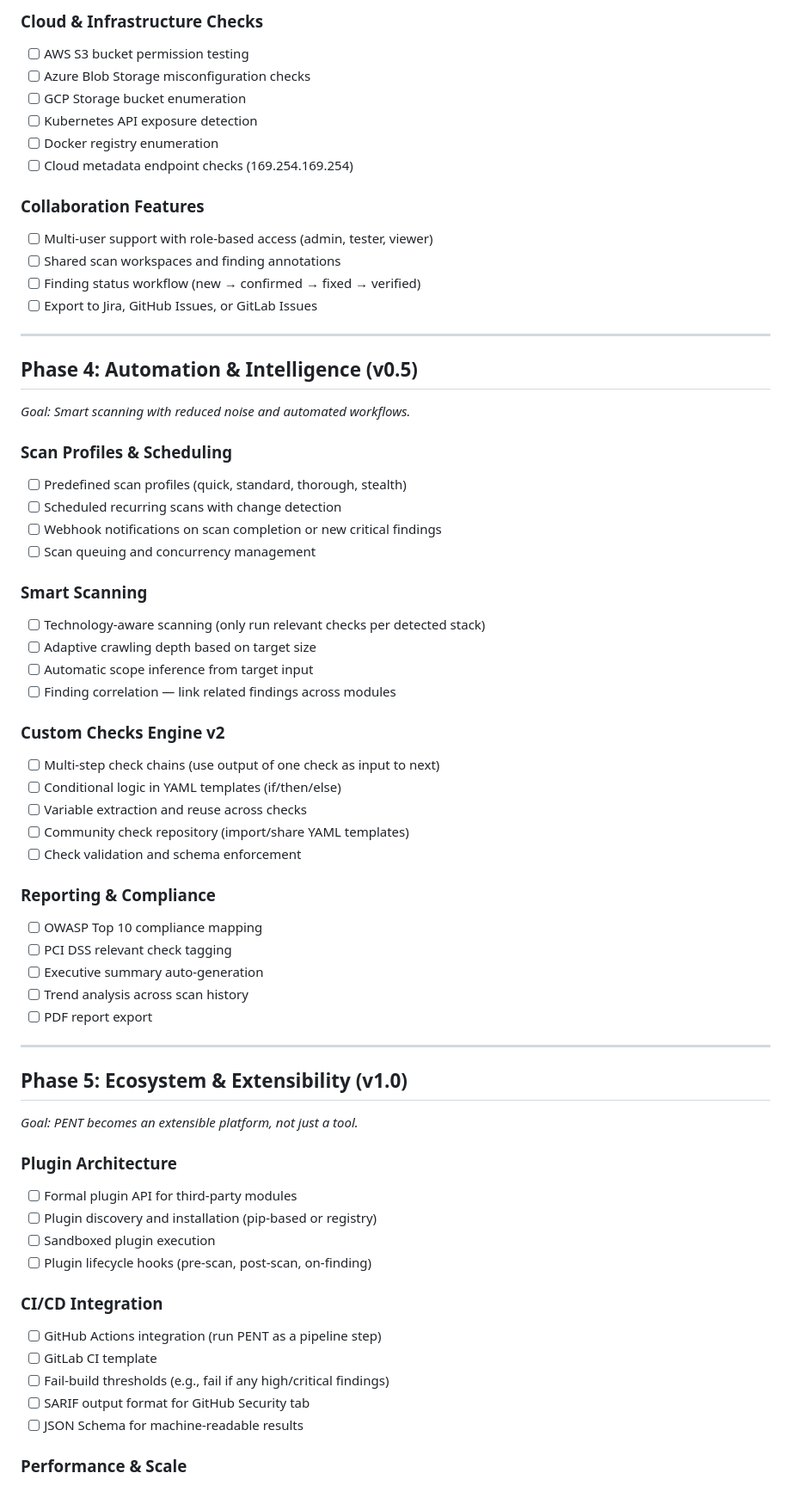
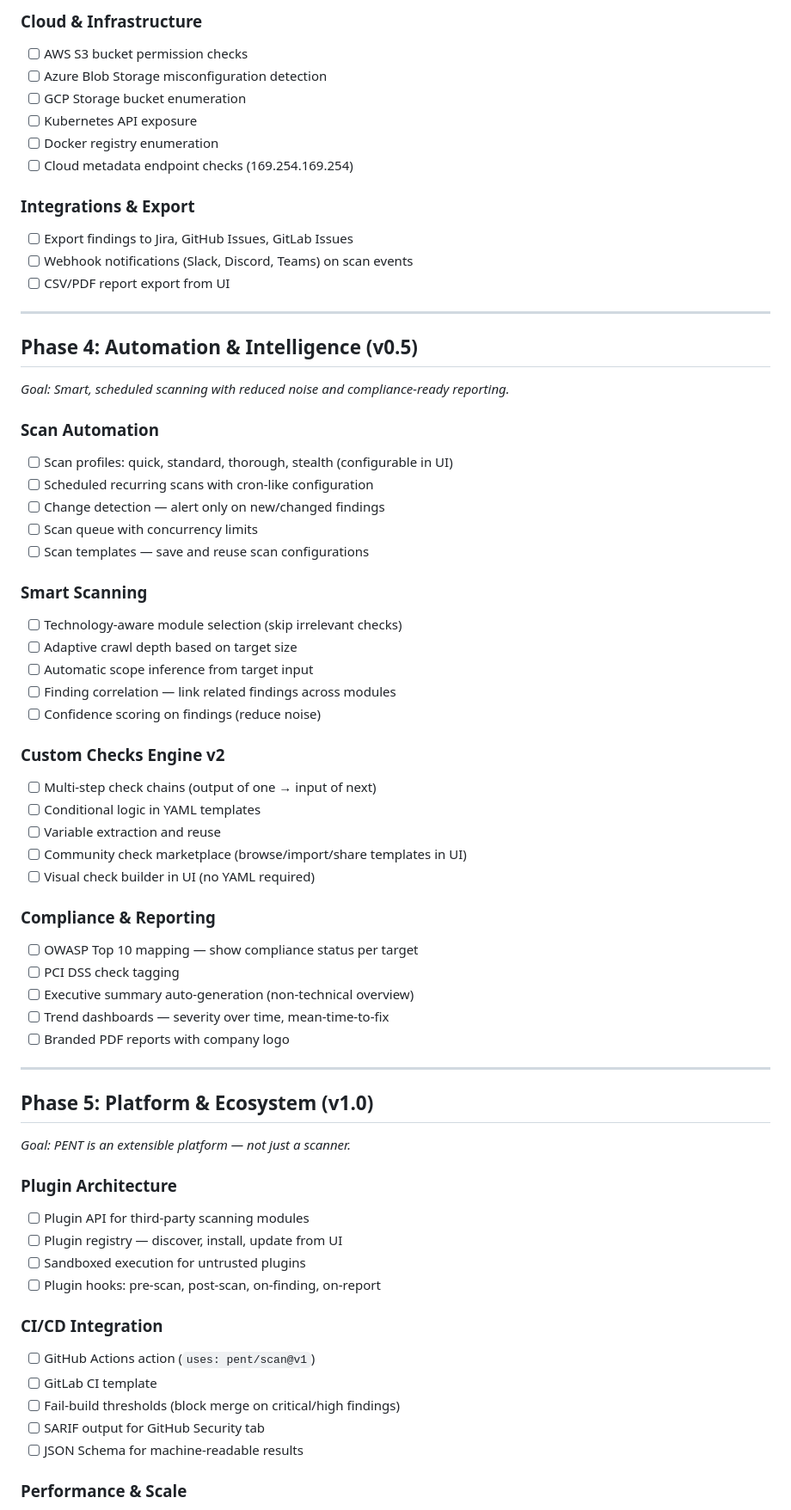
Before and after one commit to isinuss/pent, a Markdown page: ROADMAP.md, the part around one of its changes. Shown at 86% size. GitHub-like rendering.

```diff
--- a/ROADMAP.md
+++ b/ROADMAP.md
@@ -97,67 +143,68 @@ PENT is a modular white-hat security testing tool with CLI and web UI interfaces
 
-### Cloud & Infrastructure Checks
-- [ ] AWS S3 bucket permission testing
-- [ ] Azure Blob Storage misconfiguration checks
+### Cloud & Infrastructure
+- [ ] AWS S3 bucket permission checks
+- [ ] Azure Blob Storage misconfiguration detection
 - [ ] GCP Storage bucket enumeration
-- [ ] Kubernetes API exposure detection
+- [ ] Kubernetes API exposure
 - [ ] Docker registry enumeration
 - [ ] Cloud metadata endpoint checks (169.254.169.254)
 
-### Collaboration Features
-- [ ] Multi-user support with role-based access (admin, tester, viewer)
-- [ ] Shared scan workspaces and finding annotations
-- [ ] Finding status workflow (new → confirmed → fixed → verified)
-- [ ] Export to Jira, GitHub Issues, or GitLab Issues
+### Integrations & Export
+- [ ] Export findings to Jira, GitHub Issues, GitLab Issues
+- [ ] Webhook notifications (Slack, Discord, Teams) on scan events
+- [ ] CSV/PDF report export from UI
 
 ---
 
 ## Phase 4: Automation & Intelligence (v0.5)
 
-*Goal: Smart scanning with reduced noise and automated workflows.*
+*Goal: Smart, scheduled scanning with reduced noise and compliance-ready reporting.*
 
-### Scan Profiles & Scheduling
-- [ ] Predefined scan profiles (quick, standard, thorough, stealth)
-- [ ] Scheduled recurring scans with change detection
-- [ ] Webhook notifications on scan completion or new critical findings
-- [ ] Scan queuing and concurrency management
+### Scan Automation
+- [ ] Scan profiles: quick, standard, thorough, stealth (configurable in UI)
+- [ ] Scheduled recurring scans with cron-like configuration
+- [ ] Change detection — alert only on new/changed findings
+- [ ] Scan queue with concurrency limits
+- [ ] Scan templates — save and reuse scan configurations
 
 ### Smart Scanning
-- [ ] Technology-aware scanning (only run relevant checks per detected stack)
-- [ ] Adaptive crawling depth based on target size
+- [ ] Technology-aware module selection (skip irrelevant checks)
+- [ ] Adaptive crawl depth based on target size
 - [ ] Automatic scope inference from target input
 - [ ] Finding correlation — link related findings across modules
+- [ ] Confidence scoring on findings (reduce noise)
 
 ### Custom Checks Engine v2
-- [ ] Multi-step check chains (use output of one check as input to next)
-- [ ] Conditional logic in YAML templates (if/then/else)
-- [ ] Variable extraction and reuse across checks
-- [ ] Community check repository (import/share YAML templates)
-- [ ] Check validation and schema enforcement
+- [ ] Multi-step check chains (output of one → input of next)
+- [ ] Conditional logic in YAML templates
+- [ ] Variable extraction and reuse
+- [ ] Community check marketplace (browse/import/share templates in UI)
+- [ ] Visual check builder in UI (no YAML required)
 
-### Reporting & Compliance
-- [ ] OWASP Top 10 compliance mapping
-- [ ] PCI DSS relevant check tagging
-- [ ] Executive summary auto-generation
-- [ ] Trend analysis across scan history
-- [ ] PDF report export
+### Compliance & Reporting
+- [ ] OWASP Top 10 mapping — show compliance status per target
+- [ ] PCI DSS check tagging
+- [ ] Executive summary auto-generation (non-technical overview)
+- [ ] Trend dashboards — severity over time, mean-time-to-fix
+- [ ] Branded PDF reports with company logo
 
 ---
 
-## Phase 5: Ecosystem & Extensibility (v1.0)
+## Phase 5: Platform & Ecosystem (v1.0)
 
-*Goal: PENT becomes an extensible platform, not just a tool.*
+*Goal: PENT is an extensible platform — not just a scanner.*
 
 ### Plugin Architecture
-- [ ] Formal plugin API for third-party modules
-- [ ] Plugin discovery and installation (pip-based or registry)
-- [ ] Sandboxed plugin execution
-- [ ] Plugin lifecycle hooks (pre-scan, post-scan, on-finding)
+- [ ] Plugin API for third-party scanning modules
+- [ ] Plugin registry — discover, install, update from UI
+- [ ] Sandboxed execution for untrusted plugins
+- [ ] Plugin hooks: pre-scan, post-scan, on-finding, on-report
 
 ### CI/CD Integration
-- [ ] GitHub Actions integration (run PENT as a pipeline step)
+- [ ] GitHub Actions action (`uses: pent/scan@v1`)
 - [ ] GitLab CI template
-- [ ] Fail-build thresholds (e.g., fail if any high/critical findings)
-- [ ] SARIF output format for GitHub Security tab
+- [ ] Fail-build thresholds (block merge on critical/high findings)
+- [ ] SARIF output for GitHub Security tab
 - [ ] JSON Schema for machine-readable results
 
 ### Performance & Scale
```
Also changed, not shown: other parts of ROADMAP.md (+162 -74 lines).
